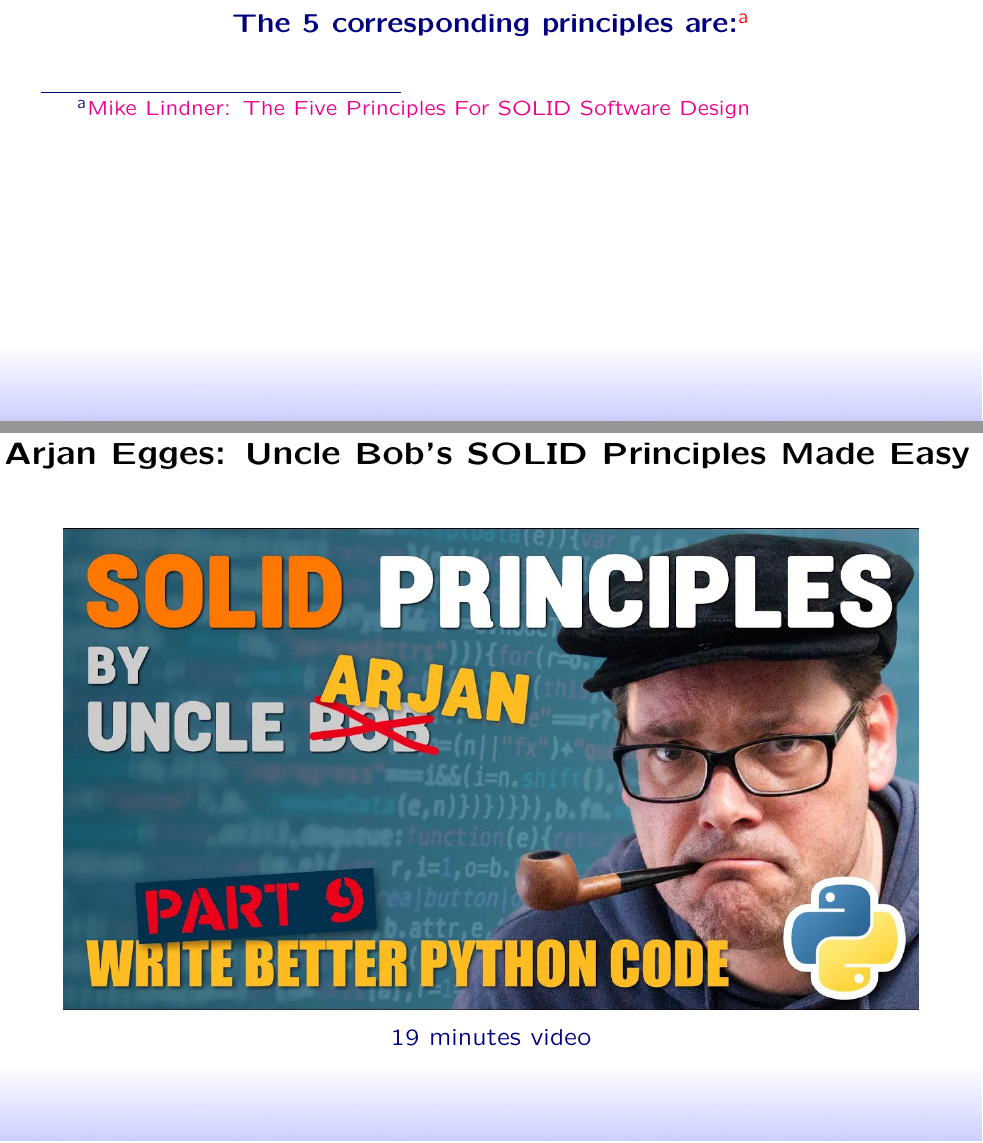
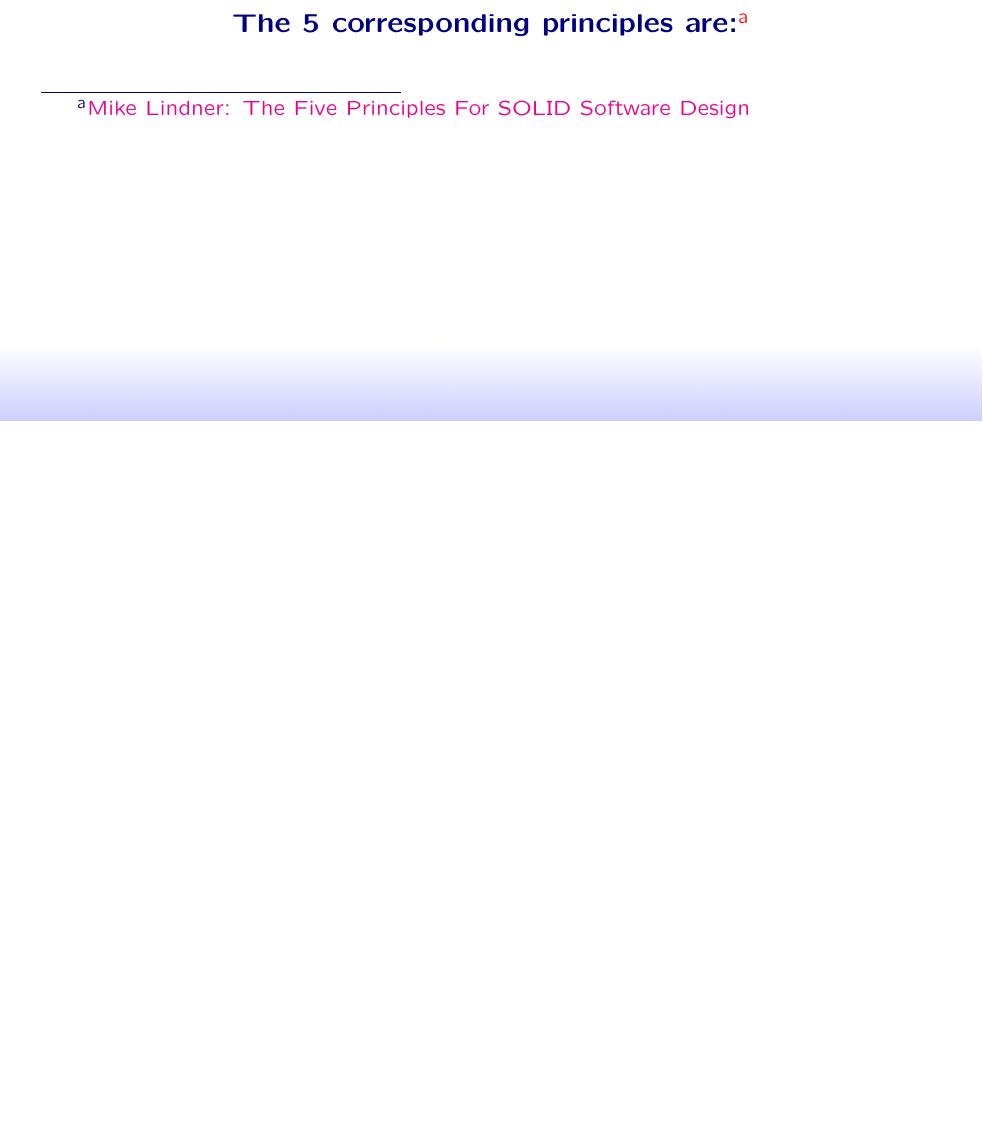
Before and after one commit to wedesoft/solid, a LaTeX document (solid.tex): two parts of pages 19 and 20 of 21 before the commit and part of page 19 of 19 after it, the two joined at a grey line, cut so that both start at the same text, the shorter picture padded with empty space. Compiled offline with pdfLaTeX.

Commit message:
Removed link to Python and Ruby videos

```diff
--- a/solid.tex
+++ b/solid.tex
@@ -411,11 +411,3 @@
   \end{center}
 \end{slide}
 
-\begin{slide}
-  \pdfbookmark[1]{Arjan Egges on SOLID}{arjancodes-video}
-  \heading{Arjan Egges: Uncle Bob's SOLID Principles Made Easy}
-  \begin{center}
-    \href{https://www.youtube.com/watch?v=pTB30aXS77U}{\resizebox*{.95\textwidth}{!}{\includegraphics{arjancodes}}}\\
-    {\small 19 minutes video}
-  \end{center}
-\end{slide}
```
Also changed, not shown: arjancodes.jpg (deleted), weirich.jpg (deleted), solid.tex (10 more changed lines).
